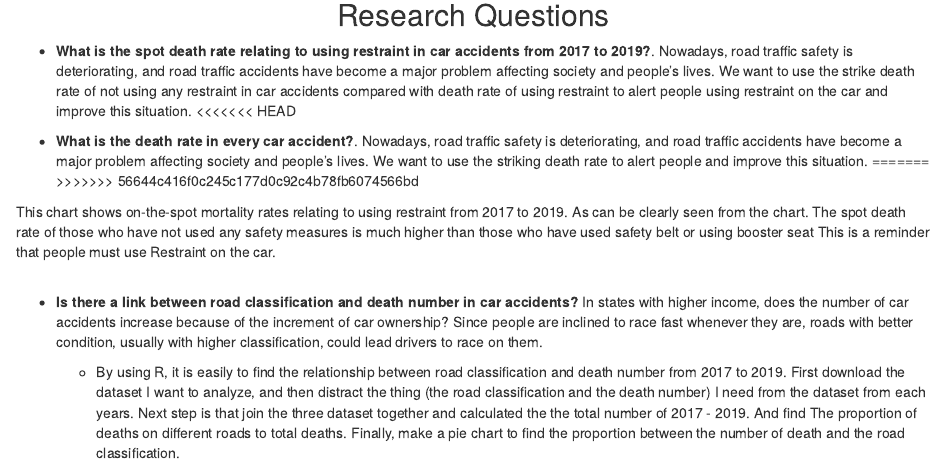
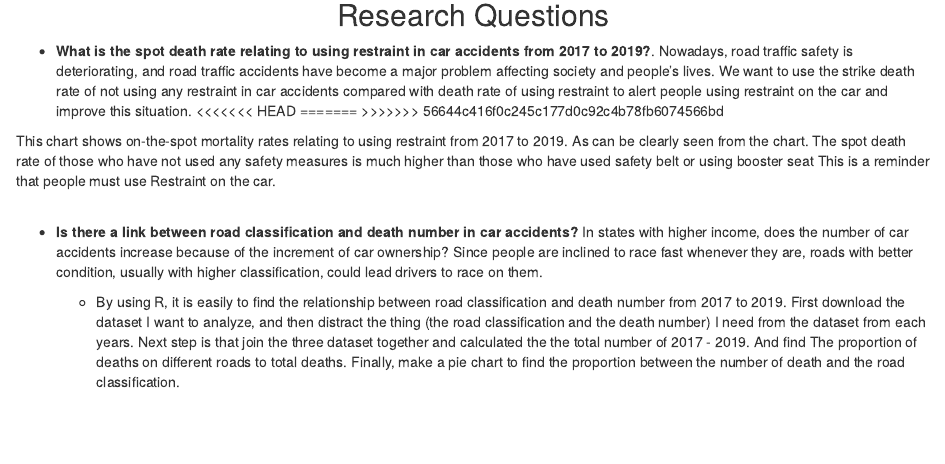
Before and after one commit to info-201a-wi22/final-project-starter-Thendiary, an R Markdown document (docs/index.Rmd): the page in a window 1100 px wide, from 1600 px down. Rendered offline with R 4.5, knitr and Pandoc, with nearby package versions; the code chunks are not run, so their results and figures are left out.

Commit message:
Update index.Rmd

```diff
--- a/docs/index.Rmd
+++ b/docs/index.Rmd
@@ -82,9 +82,6 @@ _Keywords_: car accident, severity, the U.S., factor.
 - **What is the spot death rate relating to using restraint in car accidents from 2017 to 2019?**.
 Nowadays, road traffic safety is deteriorating, and road traffic accidents have become a major problem affecting society and people's lives. We want to use the strike death rate of not using any restraint in car accidents compared with death rate of using restraint to alert people using restraint on the car and improve this situation.
 <<<<<<< HEAD
-
-- **What is the death rate in every car accident?**.
-Nowadays, road traffic safety is deteriorating, and road traffic accidents have become a major problem affecting society and people's lives. We want to use the striking death rate to alert people and improve this situation.
 =======
 >>>>>>> 56644c416f0c245c177d0c92c4b78fb6074566bd
 
```
